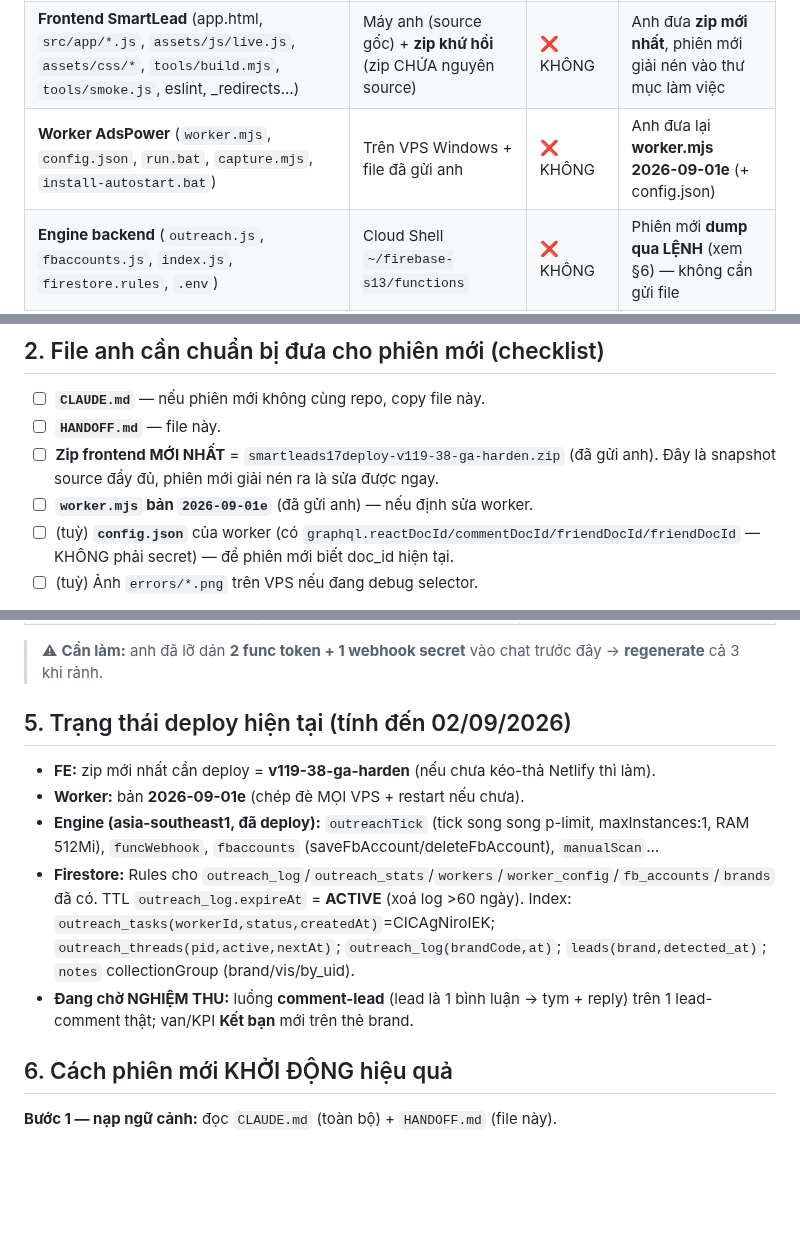
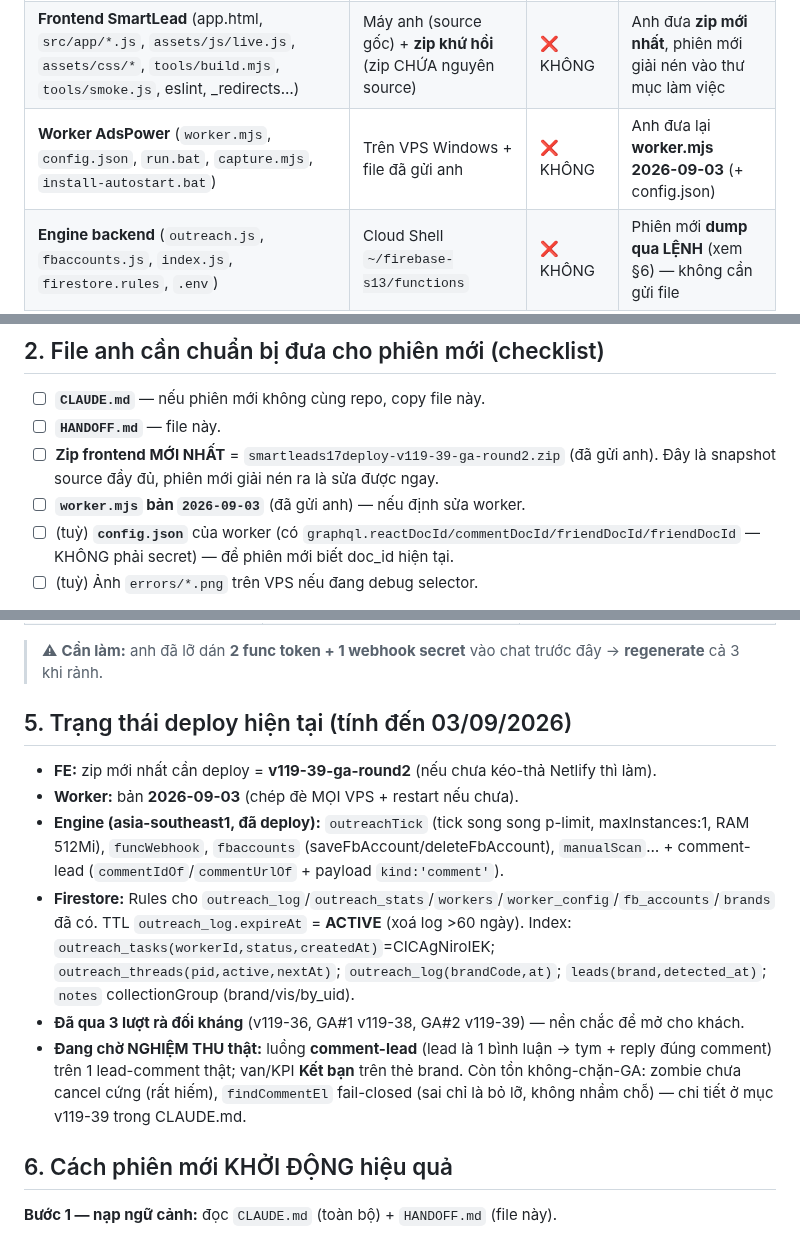
Before and after one commit to xvdesign68-jpg/tdm1, a Markdown page: HANDOFF.md, 3 parts joined by grey strips. GitHub-like rendering; blank space fills up the shorter version.

Commit message:
docs: cập nhật CLAUDE.md + HANDOFF.md theo v119-39 / worker 2026-09-03
Quick-ref version + HANDOFF (zip mới nhất, worker mới nhất, trạng thái
deploy 03/09, câu mở đầu phiên mới) đồng bộ vòng rà GA #2.

Co-Authored-By: Claude Opus 4.8 <noreply@anthropic.com>
Claude-Session: https://claude.ai/code/session_015qLcr6rQzw3pvyHDNocBbe

```diff
--- a/HANDOFF.md
+++ b/HANDOFF.md
@@ -13,7 +13,7 @@
 |---|---|---|---|
 | Bộ nhớ dự án (`CLAUDE.md` + `HANDOFF.md`) | git repo `xvdesign68-jpg/tdm1` | ✅ CÓ | Tự có nếu nối cùng repo; không thì copy 2 file |
 | **Frontend SmartLead** (app.html, `src/app/*.js`, `assets/js/live.js`, `assets/css/*`, `tools/build.mjs`, `tools/smoke.js`, eslint, _redirects…) | Máy anh (source gốc) + **zip khứ hồi** (zip CHỨA nguyên source) | ❌ KHÔNG | Anh đưa **zip mới nhất**, phiên mới giải nén vào thư mục làm việc |
-| **Worker AdsPower** (`worker.mjs`, `config.json`, `run.bat`, `capture.mjs`, `install-autostart.bat`) | Trên VPS Windows + file đã gửi anh | ❌ KHÔNG | Anh đưa lại **worker.mjs 2026-09-01e** (+ config.json) |
+| **Worker AdsPower** (`worker.mjs`, `config.json`, `run.bat`, `capture.mjs`, `install-autostart.bat`) | Trên VPS Windows + file đã gửi anh | ❌ KHÔNG | Anh đưa lại **worker.mjs 2026-09-03** (+ config.json) |
 | **Engine backend** (`outreach.js`, `fbaccounts.js`, `index.js`, `firestore.rules`, `.env`) | Cloud Shell `~/firebase-s13/functions` | ❌ KHÔNG | Phiên mới **dump qua LỆNH** (xem §6) — không cần gửi file |
 | Secrets (func token, OPENAI_API_KEY, FUNC_WEBHOOK_SECRET, serviceAccount.json, BrightData/Telegram) | Secret Manager / functions/.env / VPS | ❌ KHÔNG (đúng) | Không cần — phiên mới chỉ thao tác *tham chiếu* |
 
@@ -22,8 +22,8 @@
 ## 2. File anh cần chuẩn bị đưa cho phiên mới (checklist)
 1. ☐ **`CLAUDE.md`** — nếu phiên mới không cùng repo, copy file này.
 2. ☐ **`HANDOFF.md`** — file này.
-3. ☐ **Zip frontend MỚI NHẤT** = `smartleads17deploy-v119-38-ga-harden.zip` (đã gửi anh). Đây là snapshot source đầy đủ, phiên mới giải nén ra là sửa được ngay.
-4. ☐ **`worker.mjs` bản `2026-09-01e`** (đã gửi anh) — nếu định sửa worker.
+3. ☐ **Zip frontend MỚI NHẤT** = `smartleads17deploy-v119-39-ga-round2.zip` (đã gửi anh). Đây là snapshot source đầy đủ, phiên mới giải nén ra là sửa được ngay.
+4. ☐ **`worker.mjs` bản `2026-09-03`** (đã gửi anh) — nếu định sửa worker.
 5. ☐ (tuỳ) **`config.json`** của worker (có `graphql.reactDocId/commentDocId/friendDocId/friendDocId` — KHÔNG phải secret) — để phiên mới biết doc_id hiện tại.
 6. ☐ (tuỳ) Ảnh `errors/*.png` trên VPS nếu đang debug selector.
 
@@ -51,12 +51,13 @@ Sau khi giải nén zip: phiên mới cài 1 lần `npm i playwright-core` (Chro
 
 > ⚠ **Cần làm:** anh đã lỡ dán **2 func token + 1 webhook secret** vào chat trước đây → **regenerate** cả 3 khi rảnh.
 
-## 5. Trạng thái deploy hiện tại (tính đến 02/09/2026)
-- **FE:** zip mới nhất cần deploy = **v119-38-ga-harden** (nếu chưa kéo-thả Netlify thì làm).
-- **Worker:** bản **2026-09-01e** (chép đè MỌI VPS + restart nếu chưa).
-- **Engine (asia-southeast1, đã deploy):** `outreachTick` (tick song song p-limit, maxInstances:1, RAM 512Mi), `funcWebhook`, `fbaccounts` (saveFbAccount/deleteFbAccount), `manualScan`…
+## 5. Trạng thái deploy hiện tại (tính đến 03/09/2026)
+- **FE:** zip mới nhất cần deploy = **v119-39-ga-round2** (nếu chưa kéo-thả Netlify thì làm).
+- **Worker:** bản **2026-09-03** (chép đè MỌI VPS + restart nếu chưa).
+- **Engine (asia-southeast1, đã deploy):** `outreachTick` (tick song song p-limit, maxInstances:1, RAM 512Mi), `funcWebhook`, `fbaccounts` (saveFbAccount/deleteFbAccount), `manualScan`… + comment-lead (`commentIdOf`/`commentUrlOf` + payload `kind:'comment'`).
 - **Firestore:** Rules cho `outreach_log`/`outreach_stats`/`workers`/`worker_config`/`fb_accounts`/`brands` đã có. TTL `outreach_log.expireAt` = **ACTIVE** (xoá log >60 ngày). Index: `outreach_tasks(workerId,status,createdAt)`=CICAgNiroIEK; `outreach_threads(pid,active,nextAt)`; `outreach_log(brandCode,at)`; `leads(brand,detected_at)`; `notes` collectionGroup (brand/vis/by_uid).
-- **Đang chờ NGHIỆM THU:** luồng **comment-lead** (lead là 1 bình luận → tym + reply) trên 1 lead-comment thật; van/KPI **Kết bạn** mới trên thẻ brand.
+- **Đã qua 3 lượt rà đối kháng** (v119-36, GA#1 v119-38, GA#2 v119-39) — nền chắc để mở cho khách.
+- **Đang chờ NGHIỆM THU thật:** luồng **comment-lead** (lead là 1 bình luận → tym + reply đúng comment) trên 1 lead-comment thật; van/KPI **Kết bạn** trên thẻ brand. Còn tồn không-chặn-GA: zombie chưa cancel cứng (rất hiếm), `findCommentEl` fail-closed (sai chỉ là bỏ lỡ, không nhầm chỗ) — chi tiết ở mục v119-39 trong CLAUDE.md.
 
 ## 6. Cách phiên mới KHỞI ĐỘNG hiệu quả
 **Bước 1 — nạp ngữ cảnh:** đọc `CLAUDE.md` (toàn bộ) + `HANDOFF.md` (file này).
```
Also changed, not shown: other parts of HANDOFF.md (+1 -1 lines), CLAUDE.md (+1 -1 lines).
